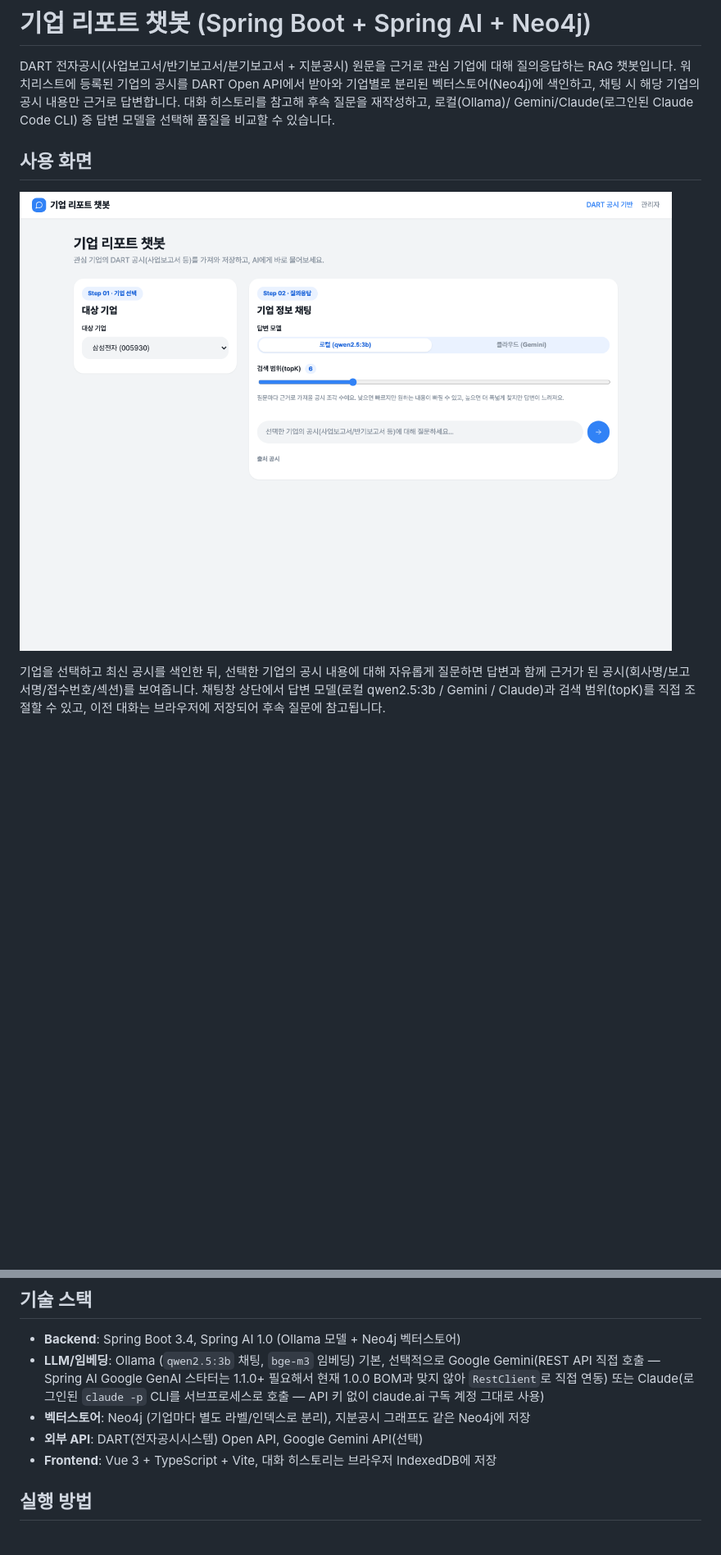
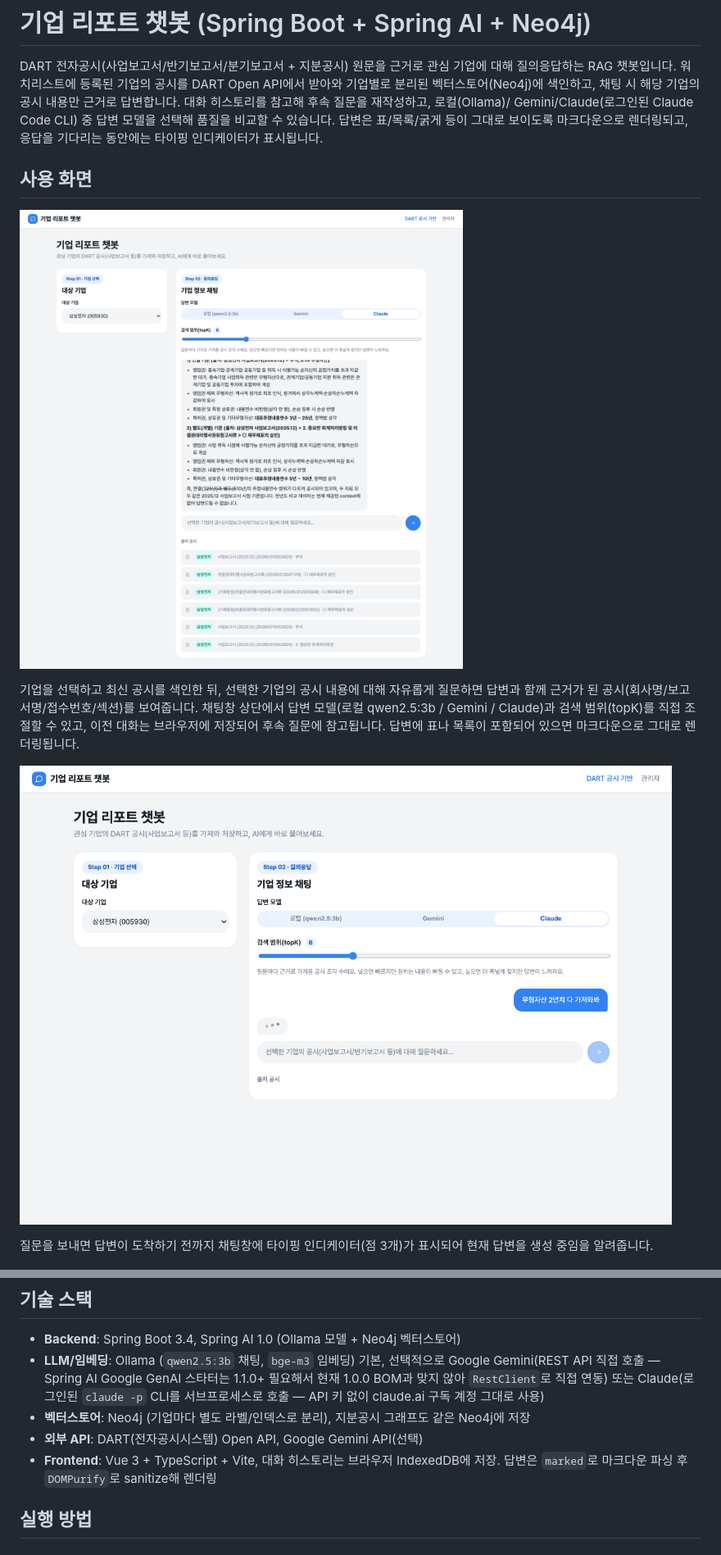
Before and after one commit to Daniel0915/rag-company-report, a Markdown page: README.md, 2 parts joined by grey strips. Shown at 82% size. Rendered like a GitHub page; pictures changed too: docs/screenshots/02-chat-controls.png, docs/screenshots/04-response-loading.png (added); blank space fills up the shorter version.

Commit message:
docs: README 스크린샷/설명 최신화 (마크다운 렌더링·타이핑 인디케이터 반영)
로컬/Gemini/Claude 3단 토글과 마크다운으로 렌더링된 표 답변, 응답 대기
인디케이터를 실제 화면으로 다시 캡처해 교체하고 관련 설명을 추가한다.
사용하지 않던 구버전 스크린샷(01-chat.png)은 제거한다.

Co-Authored-By: Claude Sonnet 5 <noreply@anthropic.com>

```diff
--- a/README.md
+++ b/README.md
@@ -5,7 +5,8 @@ DART 전자공시(사업보고서/반기보고서/분기보고서 + 지분공시
 받아와 기업별로 분리된 벡터스토어(Neo4j)에 색인하고, 채팅 시 해당 기업의 공시 내용만
 근거로 답변합니다. 대화 히스토리를 참고해 후속 질문을 재작성하고, 로컬(Ollama)/
 Gemini/Claude(로그인된 Claude Code CLI) 중 답변 모델을 선택해 품질을 비교할 수
-있습니다.
+있습니다. 답변은 표/목록/굵게 등이 그대로 보이도록 마크다운으로 렌더링되고, 응답을
+기다리는 동안에는 타이핑 인디케이터가 표시됩니다.
 
 ## 사용 화면
 
@@ -14,7 +15,13 @@ Gemini/Claude(로그인된 Claude Code CLI) 중 답변 모델을 선택해 품
 기업을 선택하고 최신 공시를 색인한 뒤, 선택한 기업의 공시 내용에 대해 자유롭게
 질문하면 답변과 함께 근거가 된 공시(회사명/보고서명/접수번호/섹션)를 보여줍니다.
 채팅창 상단에서 답변 모델(로컬 qwen2.5:3b / Gemini / Claude)과 검색 범위(topK)를
-직접 조절할 수 있고, 이전 대화는 브라우저에 저장되어 후속 질문에 참고됩니다.
+직접 조절할 수 있고, 이전 대화는 브라우저에 저장되어 후속 질문에 참고됩니다. 답변에
+표나 목록이 포함되어 있으면 마크다운으로 그대로 렌더링됩니다.
+
+![응답을 기다리는 동안 표시되는 타이핑 인디케이터](docs/screenshots/04-response-loading.png)
+
+질문을 보내면 답변이 도착하기 전까지 채팅창에 타이핑 인디케이터(점 3개)가 표시되어
+현재 답변을 생성 중임을 알려줍니다.
 
 ![관리자 페이지 - DART 공시 자동 색인 및 저장된 데이터 확인](docs/screenshots/03-admin.png)
 
@@ -85,7 +92,8 @@ Gemini, Claude(로그인된 `claude -p` CLI를 서브프로세스로 호출 —
   `claude -p` CLI를 서브프로세스로 호출 — API 키 없이 claude.ai 구독 계정 그대로 사용)
 - **벡터스토어**: Neo4j (기업마다 별도 라벨/인덱스로 분리), 지분공시 그래프도 같은 Neo4j에 저장
 - **외부 API**: DART(전자공시시스템) Open API, Google Gemini API(선택)
-- **Frontend**: Vue 3 + TypeScript + Vite, 대화 히스토리는 브라우저 IndexedDB에 저장
+- **Frontend**: Vue 3 + TypeScript + Vite, 대화 히스토리는 브라우저 IndexedDB에 저장.
+  답변은 `marked`로 마크다운 파싱 후 `DOMPurify`로 sanitize해 렌더링
 
 ## 실행 방법
 
```
Also changed, not shown: other parts of README.md (+1 -1 lines), docs/screenshots/01-chat.png (deleted).
